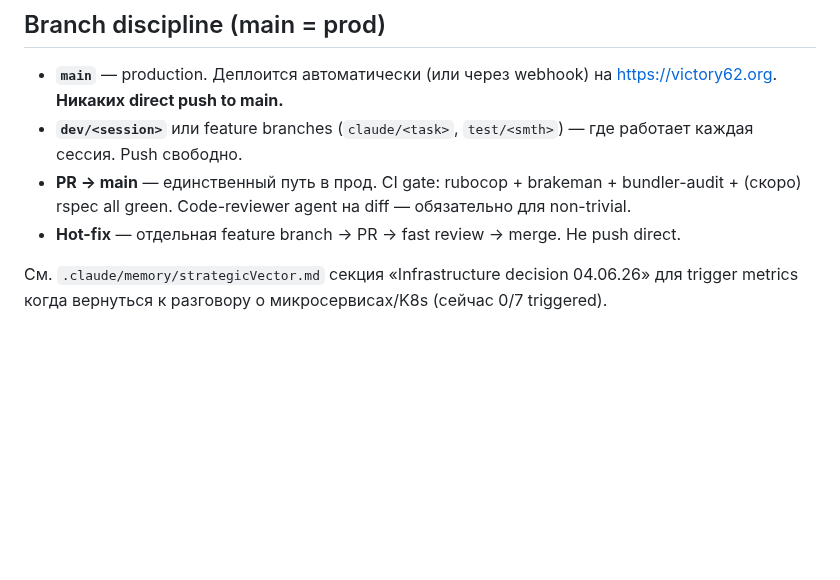
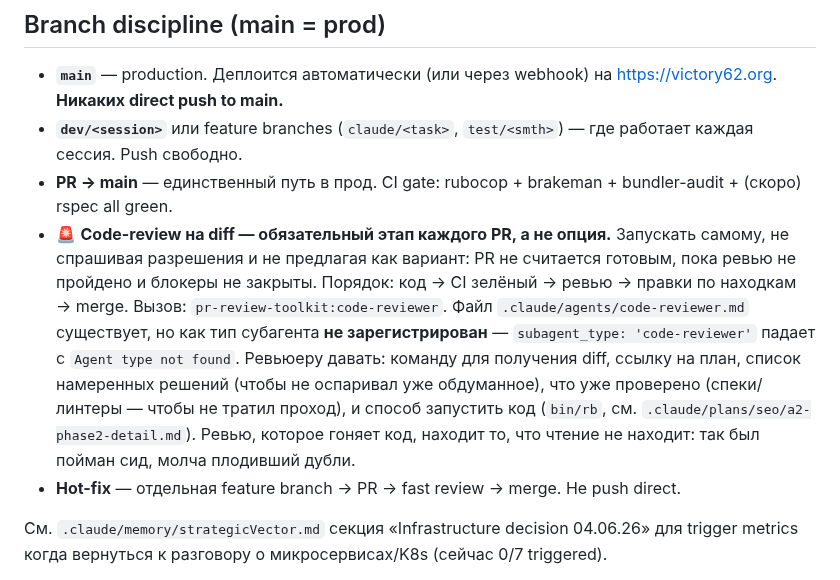
Before and after one commit to nick4man/victory, a Markdown page: CLAUDE.md, the part around the change. Drawn GitHub-style; blank space fills up the shorter version.

Commit message:
docs: code-review на diff — обязательный этап каждого PR
Не опция и не предложение пользователю: PR не готов, пока ревью не
пройдено и блокеры не закрыты. Порядок — код → CI зелёный → ревью →
правки по находкам → merge.

Зафиксирован рабочий вызов: `pr-review-toolkit:code-reviewer`. Проектный
`.claude/agents/code-reviewer.md` существует, но как тип субагента не
зарегистрирован — `subagent_type: 'code-reviewer'` падает с
«Agent type not found», на что уже наступили.

Плюс что давать ревьюеру, чтобы проход не ушёл впустую: команду diff,
план, список намеренных решений, перечень уже проверенного и способ
запустить код. Ревью, которое гоняет код, находит то, чего не видно при
чтении: на #11 так пойман сид, молча плодивший дубли, на #15 — аварийная
ветка редактора, стиравшая контент в один клик.

Co-Authored-By: Claude Opus 5 <noreply@anthropic.com>
Claude-Session: https://claude.ai/code/session_01S9mWBdhz3ZMY2VKhpKrv1R

```diff
--- a/CLAUDE.md
+++ b/CLAUDE.md
@@ -47,7 +47,10 @@ Rails 8.1.3.1 / Ruby 3.3.6 / PostgreSQL 15+ + PostGIS + pgvector. Russian-langua
 
 - **`main`** — production. Деплоится автоматически (или через webhook) на https://victory62.org. **Никаких direct push to main.**
 - **`dev/<session>`** или feature branches (`claude/<task>`, `test/<smth>`) — где работает каждая сессия. Push свободно.
-- **PR → main** — единственный путь в прод. CI gate: rubocop + brakeman + bundler-audit + (скоро) rspec all green. Code-reviewer agent на diff — обязательно для non-trivial.
+- **PR → main** — единственный путь в прод. CI gate: rubocop + brakeman + bundler-audit + (скоро) rspec all green.
+- 🚨 **Code-review на diff — обязательный этап каждого PR, а не опция.** Запускать самому, не спрашивая разрешения и не предлагая как вариант: PR не считается готовым, пока ревью не пройдено и блокеры не закрыты. Порядок: код → CI зелёный → ревью → правки по находкам → merge.
+  Вызов: `pr-review-toolkit:code-reviewer`. Файл `.claude/agents/code-reviewer.md` существует, но как тип субагента **не зарегистрирован** — `subagent_type: 'code-reviewer'` падает с `Agent type not found`.
+  Ревьюеру давать: команду для получения diff, ссылку на план, список намеренных решений (чтобы не оспаривал уже обдуманное), что уже проверено (спеки/линтеры — чтобы не тратил проход), и способ запустить код (`bin/rb`, см. `.claude/plans/seo/a2-phase2-detail.md`). Ревью, которое гоняет код, находит то, что чтение не находит: так был пойман сид, молча плодивший дубли.
 - **Hot-fix** — отдельная feature branch → PR → fast review → merge. Не push direct.
 
 См. `.claude/memory/strategicVector.md` секция «Infrastructure decision 04.06.26» для trigger metrics когда вернуться к разговору о микросервисах/K8s (сейчас 0/7 triggered).
```
